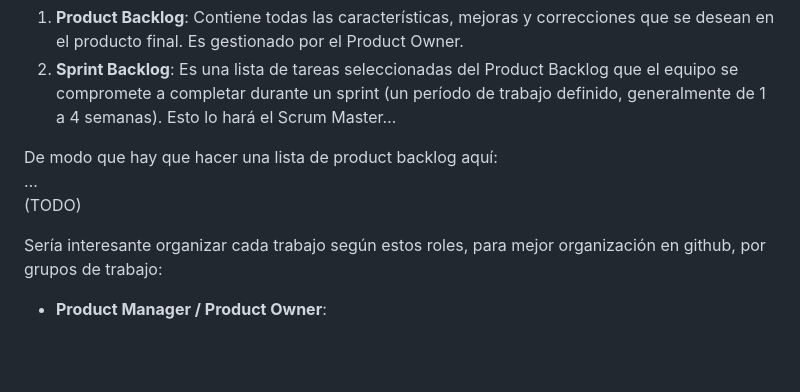
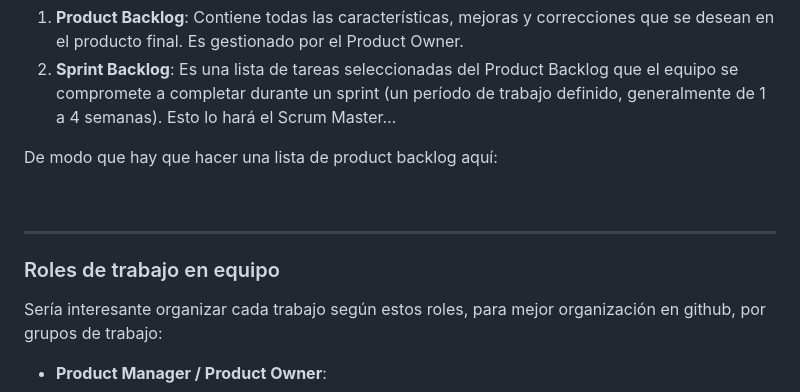
Before and after one commit to marcdevelopez/shuttlebiz, a Markdown page: docs/SPECIFICATIONS.md, the part around the change printed below. Drawn GitHub-style; blank space fills up the shorter version.

```diff
--- a/docs/SPECIFICATIONS.md
+++ b/docs/SPECIFICATIONS.md
@@ -432,8 +447,12 @@ Notas:
 2. **Sprint Backlog**: Es una lista de tareas seleccionadas del Product Backlog que el equipo se compromete a completar durante un sprint (un período de trabajo definido, generalmente de 1 a 4 semanas). Esto lo hará el Scrum Master…
 
 De modo que hay que hacer una lista de product backlog aquí:
-…
-(TODO)
+
+<br>
+
+---
+
+### Roles de trabajo en equipo
 
 Sería interesante organizar cada trabajo según estos roles, para mejor organización en github, por grupos de trabajo:
 
```
Also changed, not shown: other parts of docs/SPECIFICATIONS.md (+53 -38 lines).
